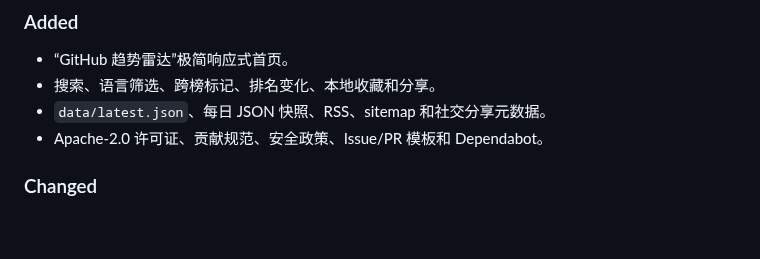
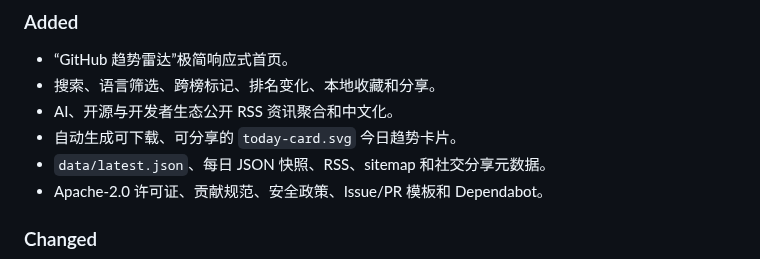
Before and after one commit to Ibook000/GithubTrending, a Markdown page: CHANGELOG.md, the part around the change. GitHub-like rendering; blank space fills up the shorter version.

```diff
--- a/CHANGELOG.md
+++ b/CHANGELOG.md
@@ -7,6 +7,8 @@
 ### Added
 - “GitHub 趋势雷达”极简响应式首页。
 - 搜索、语言筛选、跨榜标记、排名变化、本地收藏和分享。
+- AI、开源与开发者生态公开 RSS 资讯聚合和中文化。
+- 自动生成可下载、可分享的 `today-card.svg` 今日趋势卡片。
 - `data/latest.json`、每日 JSON 快照、RSS、sitemap 和社交分享元数据。
 - Apache-2.0 许可证、贡献规范、安全政策、Issue/PR 模板和 Dependabot。
 
```
Also changed, not shown: AGENTS.md (+15 -9 lines), README.md (+12 -2 lines), docs/assets/trend-card.png (added), 6 other files.
